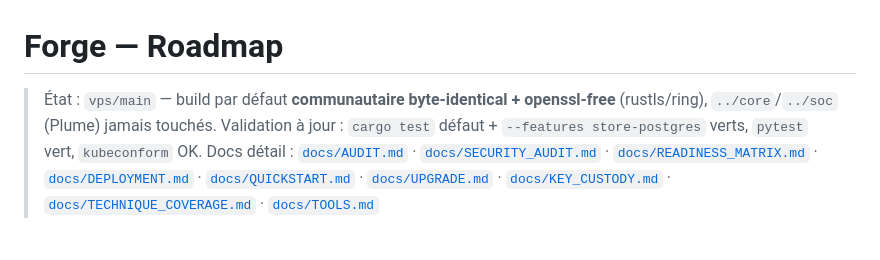
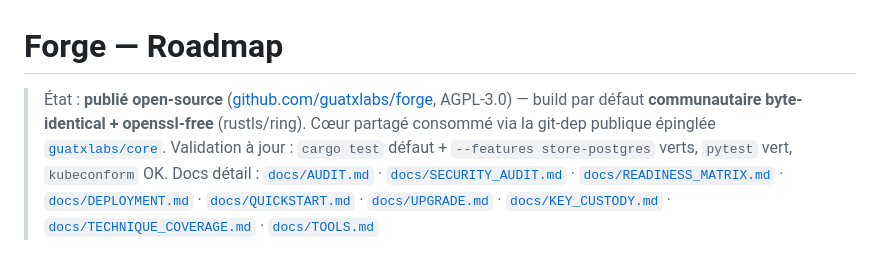
Before and after one commit to guatxlabs/forge, a Markdown page: ROADMAP.md, the part around the change. Drawn GitHub-style.

```diff
--- a/ROADMAP.md
+++ b/ROADMAP.md
@@ -1,6 +1,6 @@
 # Forge — Roadmap
 
-> État : `vps/main` — build par défaut **communautaire byte-identical + openssl-free** (rustls/ring), `../core`/`../soc` (Plume) jamais touchés.
+> État : **publié open-source** ([github.com/guatxlabs/forge](https://github.com/guatxlabs/forge), AGPL-3.0) — build par défaut **communautaire byte-identical + openssl-free** (rustls/ring). Cœur partagé consommé via la git-dep publique épinglée [`guatxlabs/core`](https://github.com/guatxlabs/core).
 > Validation à jour : `cargo test` défaut + `--features store-postgres` verts, `pytest` vert, `kubeconform` OK.
 > Docs détail : [`docs/AUDIT.md`](docs/AUDIT.md) · [`docs/SECURITY_AUDIT.md`](docs/SECURITY_AUDIT.md) · [`docs/READINESS_MATRIX.md`](docs/READINESS_MATRIX.md) · [`docs/DEPLOYMENT.md`](docs/DEPLOYMENT.md) · [`docs/QUICKSTART.md`](docs/QUICKSTART.md) · [`docs/UPGRADE.md`](docs/UPGRADE.md) · [`docs/KEY_CUSTODY.md`](docs/KEY_CUSTODY.md) · [`docs/TECHNIQUE_COVERAGE.md`](docs/TECHNIQUE_COVERAGE.md) · [`docs/TOOLS.md`](docs/TOOLS.md)
 
```
Also changed, not shown: README.md (+1 -1 lines).
